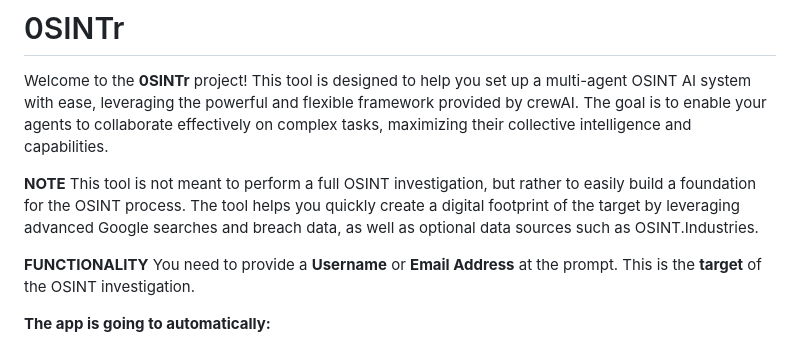
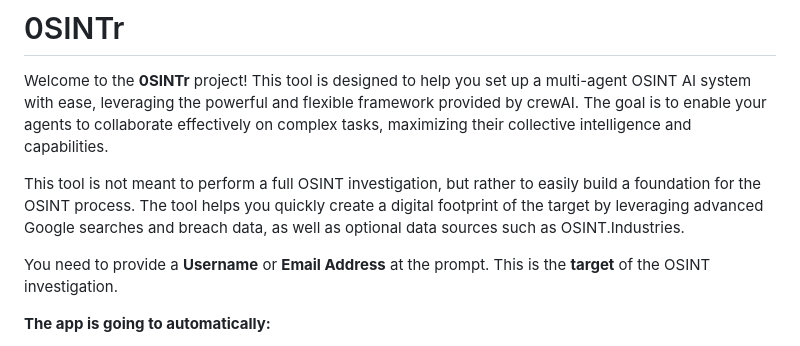
Before and after one commit to 0SINTr/osintr, a Markdown page: README.md, the part around the change. Drawn GitHub-style.

```diff
--- a/README.md
+++ b/README.md
@@ -2,10 +2,8 @@
 
 Welcome to the **0SINTr** project! This tool is designed to help you set up a multi-agent OSINT AI system with ease, leveraging the powerful and flexible framework provided by crewAI. The goal is to enable your agents to collaborate effectively on complex tasks, maximizing their collective intelligence and capabilities.
 
-**NOTE**
 This tool is not meant to perform a full OSINT investigation, but rather to easily build a foundation for the OSINT process. The tool helps you quickly create a digital footprint of the target by leveraging advanced Google searches and breach data, as well as optional data sources such as OSINT.Industries.
 
-**FUNCTIONALITY**
 You need to provide a **Username** or **Email Address** at the prompt. This is the **target** of the OSINT investigation.
 
 **The app is going to automatically:**
```
